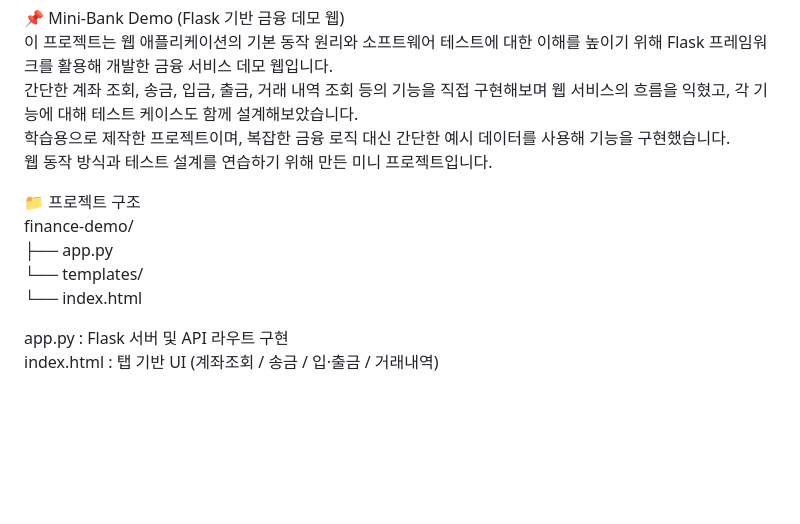
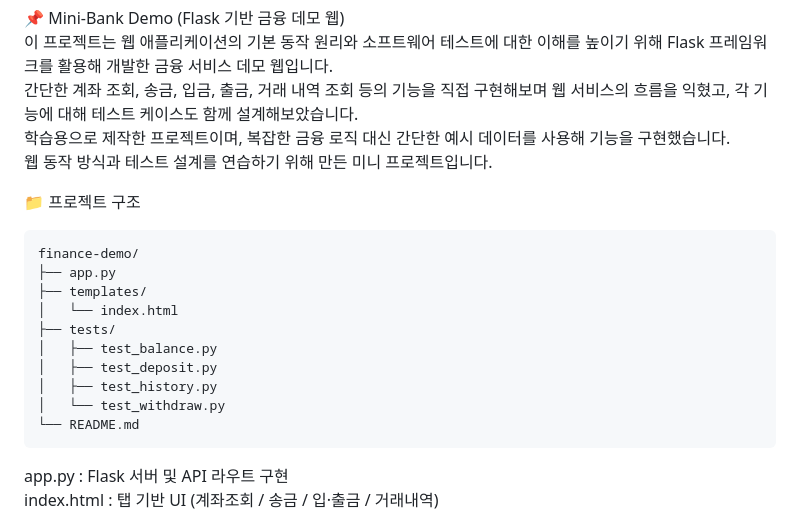
Before and after one commit to margaret-0720/FINANCE-DEMO-2, a Markdown page: README.md, the part around the change. GitHub-like rendering; blank space fills up the shorter version.

````diff
--- a/README.md
+++ b/README.md
@@ -7,10 +7,18 @@
 웹 동작 방식과 테스트 설계를 연습하기 위해 만든 미니 프로젝트입니다.<br>
 
 📁 프로젝트 구조<br>
-finance-demo/<br>
- ├── app.py<br>
- └── templates/<br>
-       └── index.html<br>
+```plaintext
+finance-demo/
+├── app.py
+├── templates/
+│   └── index.html
+├── tests/
+│   ├── test_balance.py
+│   ├── test_deposit.py
+│   ├── test_history.py
+│   └── test_withdraw.py
+└── README.md
+```
 
 app.py : Flask 서버 및 API 라우트 구현<br>
 index.html : 탭 기반 UI (계좌조회 / 송금 / 입·출금 / 거래내역)<br>
````
